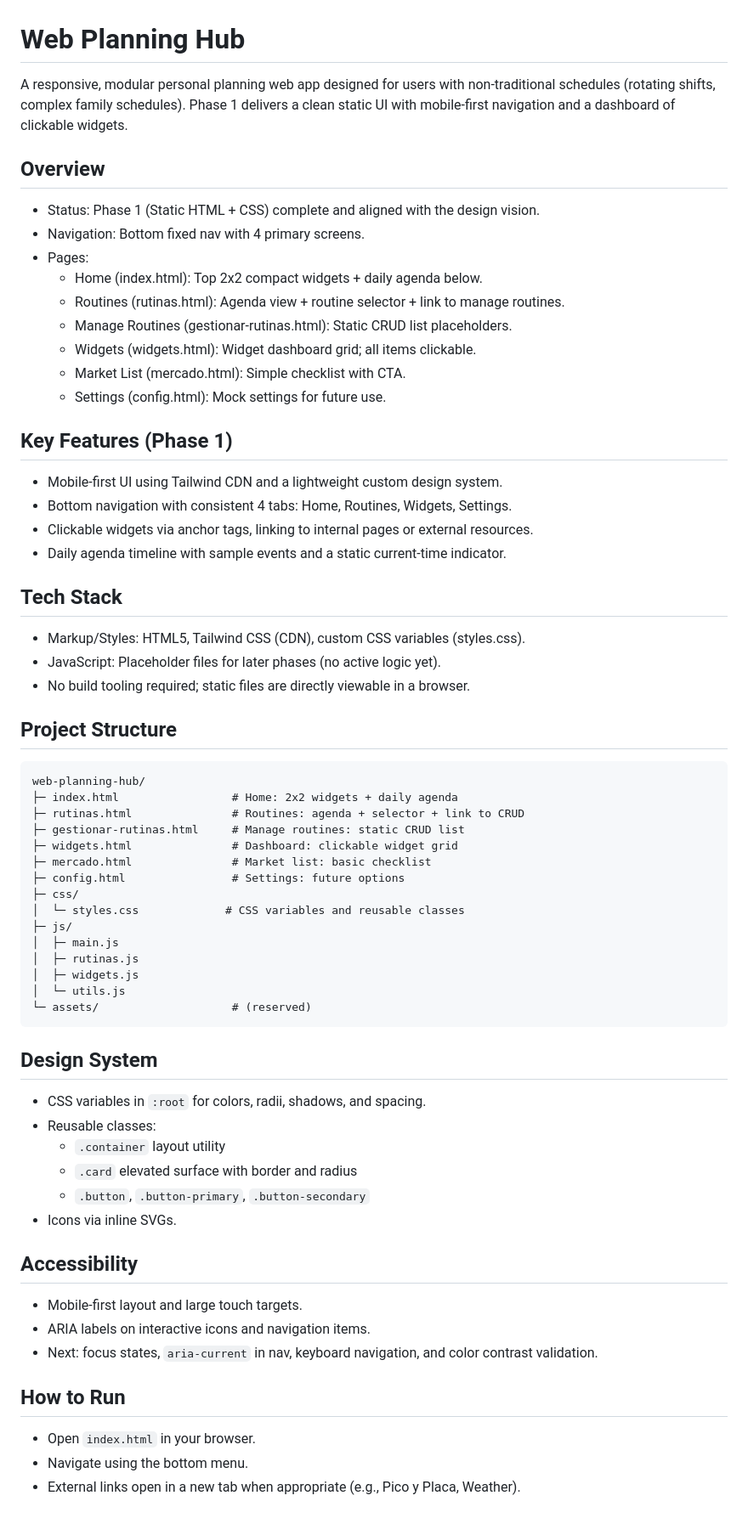
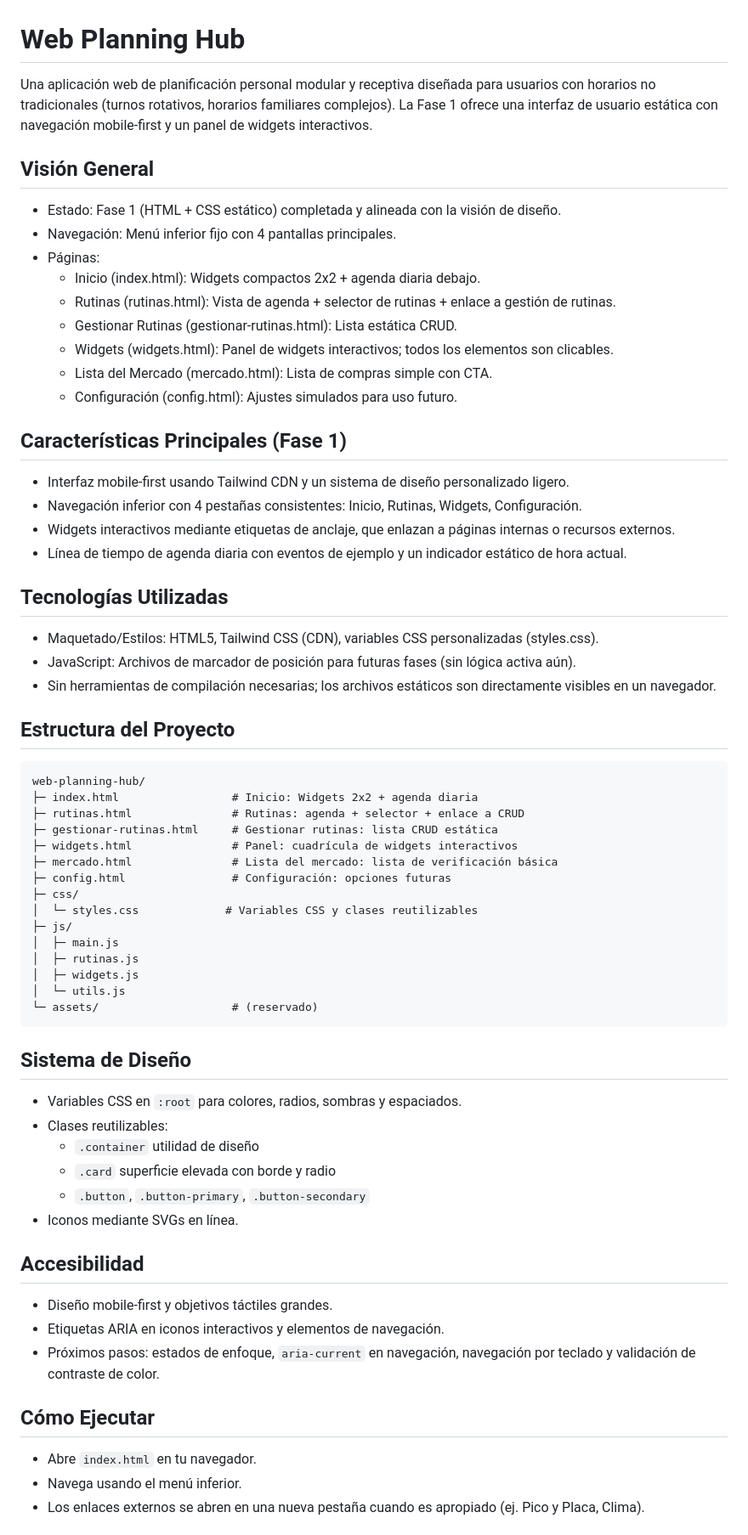
Before and after one commit to JulianRR24/web-planning-hub, a Markdown page: README.md, the part around the change printed below. Shown: that part at 85% size. GitHub-like rendering.

Commit message:
Update Documentacion del proyecto

````diff
--- a/README.md
+++ b/README.md
@@ -1,63 +1,63 @@
 # Web Planning Hub
 
-A responsive, modular personal planning web app designed for users with non-traditional schedules (rotating shifts, complex family schedules). Phase 1 delivers a clean static UI with mobile-first navigation and a dashboard of clickable widgets.
+Una aplicación web de planificación personal modular y receptiva diseñada para usuarios con horarios no tradicionales (turnos rotativos, horarios familiares complejos). La Fase 1 ofrece una interfaz de usuario estática con navegación mobile-first y un panel de widgets interactivos.
 
-## Overview
-- Status: Phase 1 (Static HTML + CSS) complete and aligned with the design vision.
-- Navigation: Bottom fixed nav with 4 primary screens.
-- Pages:
-  - Home (index.html): Top 2x2 compact widgets + daily agenda below.
-  - Routines (rutinas.html): Agenda view + routine selector + link to manage routines.
-  - Manage Routines (gestionar-rutinas.html): Static CRUD list placeholders.
-  - Widgets (widgets.html): Widget dashboard grid; all items clickable.
-  - Market List (mercado.html): Simple checklist with CTA.
-  - Settings (config.html): Mock settings for future use.
+## Visión General
+- Estado: Fase 1 (HTML + CSS estático) completada y alineada con la visión de diseño.
+- Navegación: Menú inferior fijo con 4 pantallas principales.
+- Páginas:
+  - Inicio (index.html): Widgets compactos 2x2 + agenda diaria debajo.
+  - Rutinas (rutinas.html): Vista de agenda + selector de rutinas + enlace a gestión de rutinas.
+  - Gestionar Rutinas (gestionar-rutinas.html): Lista estática CRUD.
+  - Widgets (widgets.html): Panel de widgets interactivos; todos los elementos son clicables.
+  - Lista del Mercado (mercado.html): Lista de compras simple con CTA.
+  - Configuración (config.html): Ajustes simulados para uso futuro.
 
-## Key Features (Phase 1)
-- Mobile-first UI using Tailwind CDN and a lightweight custom design system.
-- Bottom navigation with consistent 4 tabs: Home, Routines, Widgets, Settings.
-- Clickable widgets via anchor tags, linking to internal pages or external resources.
-- Daily agenda timeline with sample events and a static current-time indicator.
+## Características Principales (Fase 1)
+- Interfaz mobile-first usando Tailwind CDN y un sistema de diseño personalizado ligero.
+- Navegación inferior con 4 pestañas consistentes: Inicio, Rutinas, Widgets, Configuración.
+- Widgets interactivos mediante etiquetas de anclaje, que enlazan a páginas internas o recursos externos.
+- Línea de tiempo de agenda diaria con eventos de ejemplo y un indicador estático de hora actual.
 
-## Tech Stack
-- Markup/Styles: HTML5, Tailwind CSS (CDN), custom CSS variables (styles.css).
-- JavaScript: Placeholder files for later phases (no active logic yet).
-- No build tooling required; static files are directly viewable in a browser.
+## Tecnologías Utilizadas
+- Maquetado/Estilos: HTML5, Tailwind CSS (CDN), variables CSS personalizadas (styles.css).
+- JavaScript: Archivos de marcador de posición para futuras fases (sin lógica activa aún).
+- Sin herramientas de compilación necesarias; los archivos estáticos son directamente visibles en un navegador.
 
-## Project Structure
+## Estructura del Proyecto
 ```
 web-planning-hub/
-├─ index.html                 # Home: 2x2 widgets + daily agenda
-├─ rutinas.html               # Routines: agenda + selector + link to CRUD
-├─ gestionar-rutinas.html     # Manage routines: static CRUD list
-├─ widgets.html               # Dashboard: clickable widget grid
-├─ mercado.html               # Market list: basic checklist
-├─ config.html                # Settings: future options
+├─ index.html                 # Inicio: Widgets 2x2 + agenda diaria
+├─ rutinas.html               # Rutinas: agenda + selector + enlace a CRUD
+├─ gestionar-rutinas.html     # Gestionar rutinas: lista CRUD estática
+├─ widgets.html               # Panel: cuadrícula de widgets interactivos
+├─ mercado.html               # Lista del mercado: lista de verificación básica
+├─ config.html                # Configuración: opciones futuras
 ├─ css/
-│  └─ styles.css             # CSS variables and reusable classes
+│  └─ styles.css             # Variables CSS y clases reutilizables
 ├─ js/
 │  ├─ main.js
 │  ├─ rutinas.js
 │  ├─ widgets.js
 │  └─ utils.js
-└─ assets/                    # (reserved)
+└─ assets/                    # (reservado)
 ```
 
-## Design System
-- CSS variables in `:root` for colors, radii, shadows, and spacing.
-- Reusable classes:
-  - `.container` layout utility
-  - `.card` elevated surface with border and radius
+## Sistema de Diseño
+- Variables CSS en `:root` para colores, radios, sombras y espaciados.
+- Clases reutilizables:
+  - `.container` utilidad de diseño
+  - `.card` superficie elevada con borde y radio
   - `.button`, `.button-primary`, `.button-secondary`
-- Icons via inline SVGs.
+- Iconos mediante SVGs en línea.
 
-## Accessibility
-- Mobile-first layout and large touch targets.
-- ARIA labels on interactive icons and navigation items.
-- Next: focus states, `aria-current` in nav, keyboard navigation, and color contrast validation.
+## Accesibilidad
+- Diseño mobile-first y objetivos táctiles grandes.
+- Etiquetas ARIA en iconos interactivos y elementos de navegación.
+- Próximos pasos: estados de enfoque, `aria-current` en navegación, navegación por teclado y validación de contraste de color.
 
-## How to Run
-- Open `index.html` in your browser.
-- Navigate using the bottom menu.
-- External links open in a new tab when appropriate (e.g., Pico y Placa, Weather).
+## Cómo Ejecutar
+- Abre `index.html` en tu navegador.
+- Navega usando el menú inferior.
+- Los enlaces externos se abren en una nueva pestaña cuando es apropiado (ej. Pico y Placa, Clima).
 
````
Also changed, not shown: other parts of README.md (+33 -33 lines).
